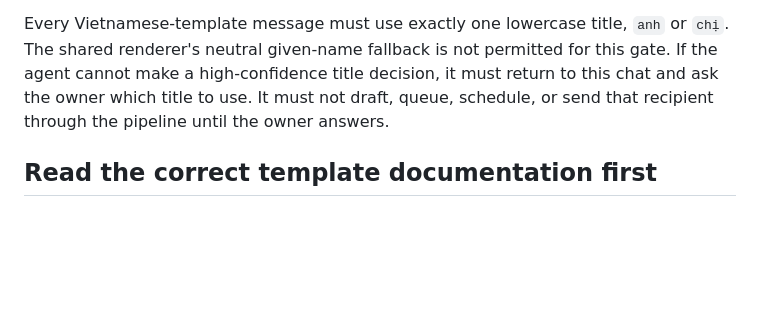
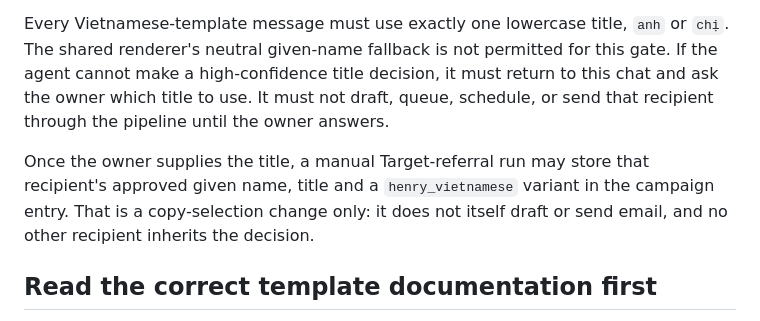
Before and after one commit to henryng15/CrawlJob, a Markdown page: docs/manual-outreach-trigger.md, the part around the change. Drawn GitHub-style; blank space fills up the shorter version.

```diff
--- a/docs/manual-outreach-trigger.md
+++ b/docs/manual-outreach-trigger.md
@@ -48,6 +48,11 @@ shared renderer's neutral given-name fallback is not permitted for this gate. If
 make a high-confidence title decision, it must return to this chat and ask the owner which title
 to use. It must not draft, queue, schedule, or send that recipient through the pipeline until the
 owner answers.
+
+Once the owner supplies the title, a manual Target-referral run may store that recipient's
+approved given name, title and a `henry_vietnamese` variant in the campaign entry. That is a
+copy-selection change only: it does not itself draft or send email, and no other recipient
+inherits the decision.
 
 ## Read the correct template documentation first
 
```
Also changed, not shown: docs/henry_vietnamese.md (+5 -3 lines), update/2026-09-10.md (+6 -0 lines).
